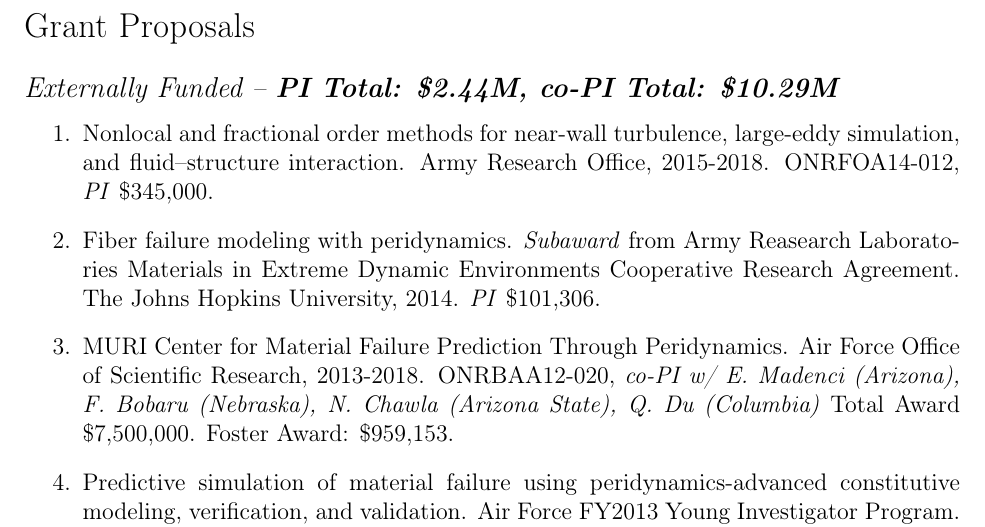
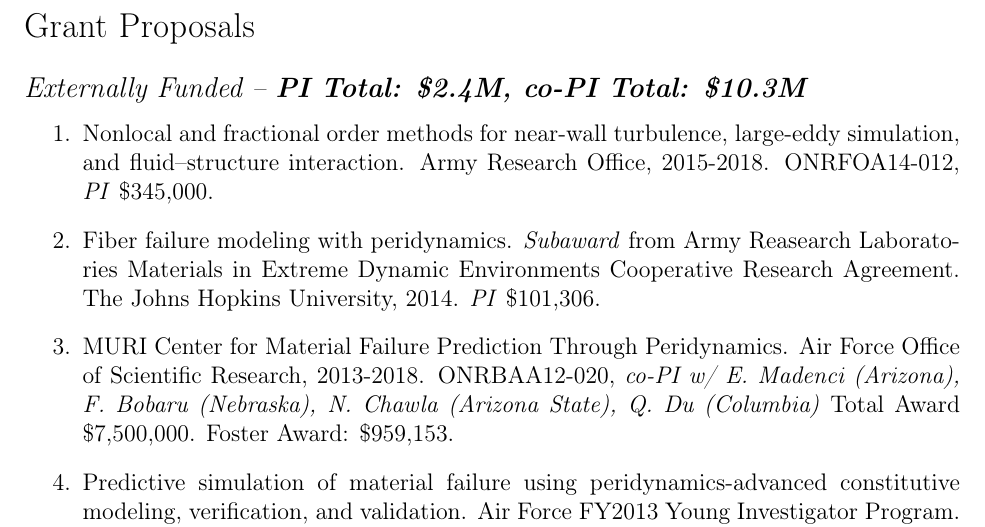
Before and after one commit to johntfoster/CV, a LaTeX CV (cv.tex, which reads sections/grants.tex): part of page 9 of 14, cut so that both start at the same text. Compiled offline with pdfLaTeX; a LaTeX package or settings file that is missing is left out.

Commit message:
Corrections for tenure package

```diff
--- a/sections/grants.tex
+++ b/sections/grants.tex
@@ -1,6 +1,6 @@
 \section*{Grant Proposals}
 
-\subsection*{Externally Funded -- \textbf{PI Total: \$2.44M,  co-PI Total: \$10.29M}}
+\subsection*{Externally Funded -- \textbf{PI Total: \$2.4M,  co-PI Total: \$10.3M}}
 
 \ifdefined\iscockrell
     \pagebreak[2]
```
